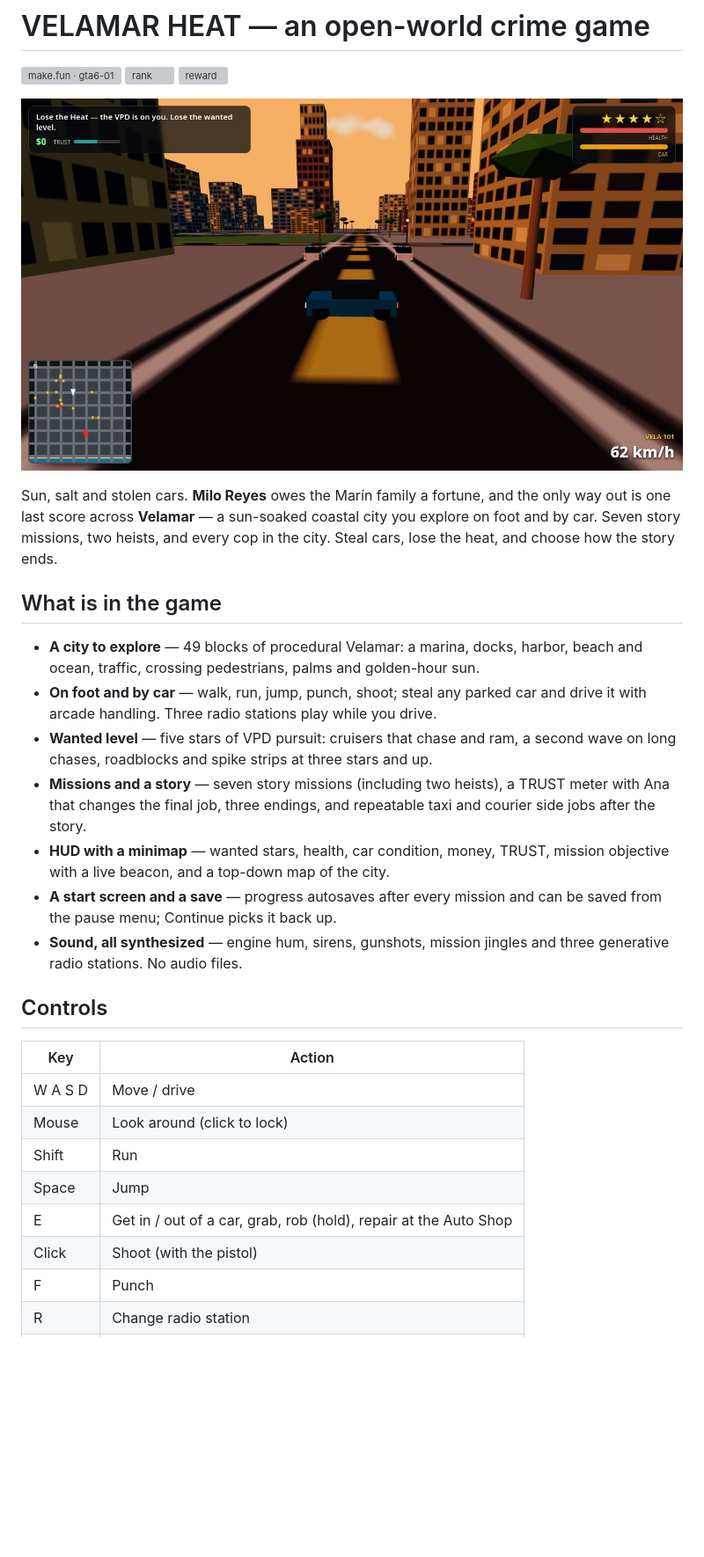
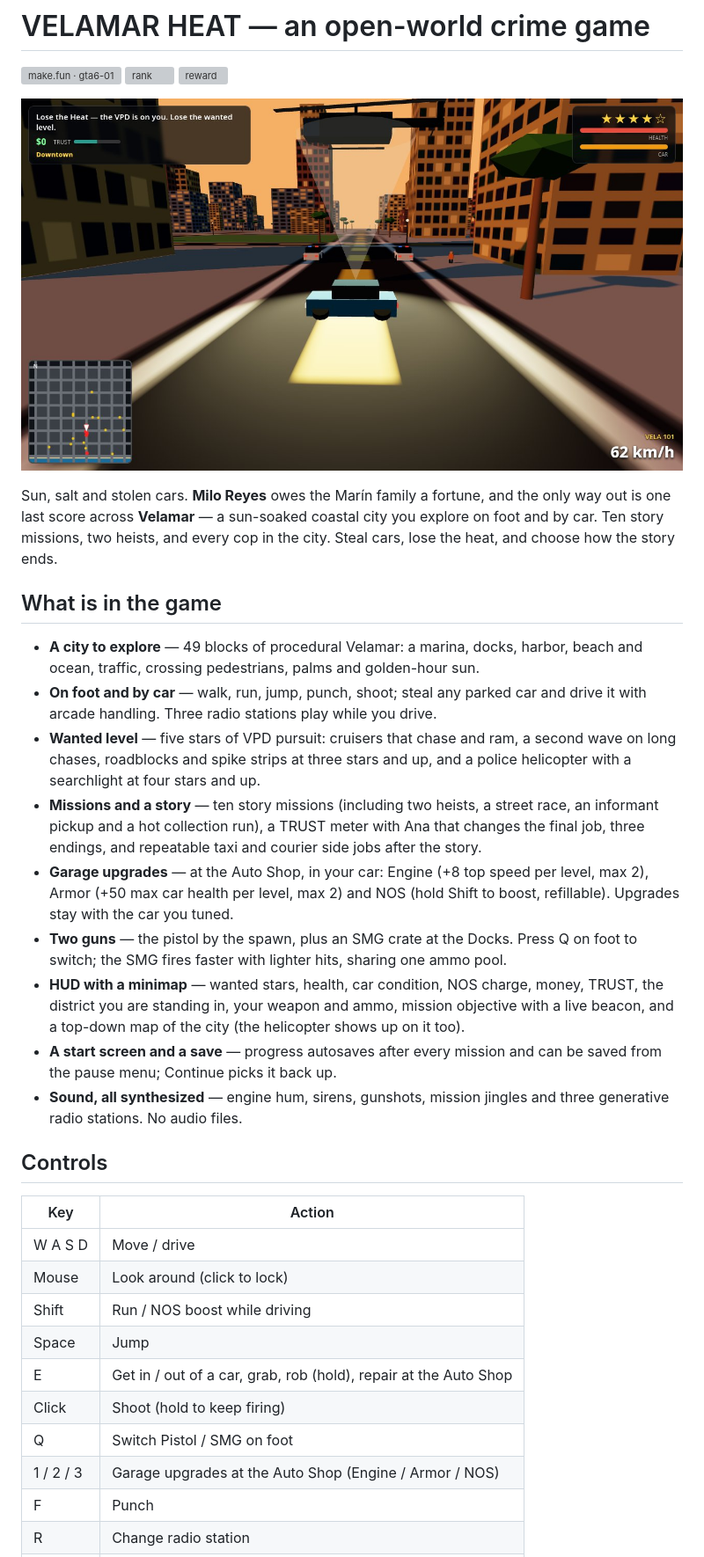
Before and after one commit to Kleponrachel/gta6-01, a Markdown page: README.md, the part around the change. Shown at 88% size. Rendered like a GitHub page; pictures changed too: screenshots/1-cover-chase.jpg; blank space fills up the shorter version; grey boxes are pictures that could not be loaded.

```diff
--- a/README.md
+++ b/README.md
@@ -8,7 +8,7 @@
 
 Sun, salt and stolen cars. **Milo Reyes** owes the Marín family a fortune, and the
 only way out is one last score across **Velamar** — a sun-soaked coastal city you
-explore on foot and by car. Seven story missions, two heists, and every cop in
+explore on foot and by car. Ten story missions, two heists, and every cop in
 the city. Steal cars, lose the heat, and choose how the story ends.
 
 ## What is in the game
@@ -18,12 +18,20 @@ the city. Steal cars, lose the heat, and choose how the story ends.
 - **On foot and by car** — walk, run, jump, punch, shoot; steal any parked car and
   drive it with arcade handling. Three radio stations play while you drive.
 - **Wanted level** — five stars of VPD pursuit: cruisers that chase and ram, a
-  second wave on long chases, roadblocks and spike strips at three stars and up.
-- **Missions and a story** — seven story missions (including two heists), a TRUST
-  meter with Ana that changes the final job, three endings, and repeatable taxi
+  second wave on long chases, roadblocks and spike strips at three stars and up,
+  and a police helicopter with a searchlight at four stars and up.
+- **Missions and a story** — ten story missions (including two heists, a street
+  race, an informant pickup and a hot collection run), a TRUST meter with Ana
+  that changes the final job, three endings, and repeatable taxi
   and courier side jobs after the story.
-- **HUD with a minimap** — wanted stars, health, car condition, money, TRUST,
-  mission objective with a live beacon, and a top-down map of the city.
+- **Garage upgrades** — at the Auto Shop, in your car: Engine (+8 top speed per
+  level, max 2), Armor (+50 max car health per level, max 2) and NOS (hold Shift
+  to boost, refillable). Upgrades stay with the car you tuned.
+- **Two guns** — the pistol by the spawn, plus an SMG crate at the Docks. Press Q
+  on foot to switch; the SMG fires faster with lighter hits, sharing one ammo pool.
+- **HUD with a minimap** — wanted stars, health, car condition, NOS charge, money, TRUST,
+  the district you are standing in, your weapon and ammo, mission objective with
+  a live beacon, and a top-down map of the city (the helicopter shows up on it too).
 - **A start screen and a save** — progress autosaves after every mission and can
   be saved from the pause menu; Continue picks it back up.
 - **Sound, all synthesized** — engine hum, sirens, gunshots, mission jingles and
@@ -35,10 +43,12 @@ the city. Steal cars, lose the heat, and choose how the story ends.
 | --- | --- |
 | W A S D | Move / drive |
 | Mouse | Look around (click to lock) |
-| Shift | Run |
+| Shift | Run / NOS boost while driving |
 | Space | Jump |
 | E | Get in / out of a car, grab, rob (hold), repair at the Auto Shop |
-| Click | Shoot (with the pistol) |
+| Click | Shoot (hold to keep firing) |
+| Q | Switch Pistol / SMG on foot |
+| 1 / 2 / 3 | Garage upgrades at the Auto Shop (Engine / Armor / NOS) |
 | F | Punch |
 | R | Change radio station |
 | M | Mute |
```
Also changed, not shown: screenshots/2-drive.jpg, screenshots/3-foot.jpg, screenshots/4-start.jpg, 14 other files.
